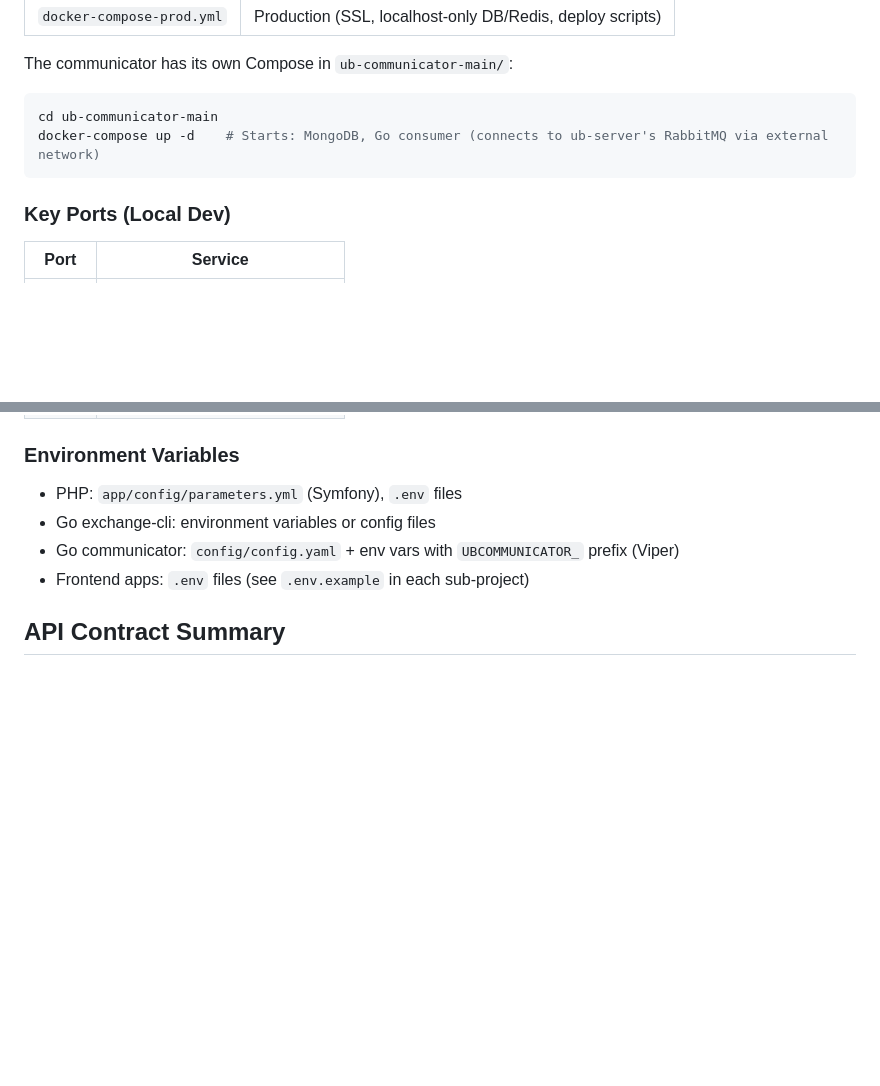
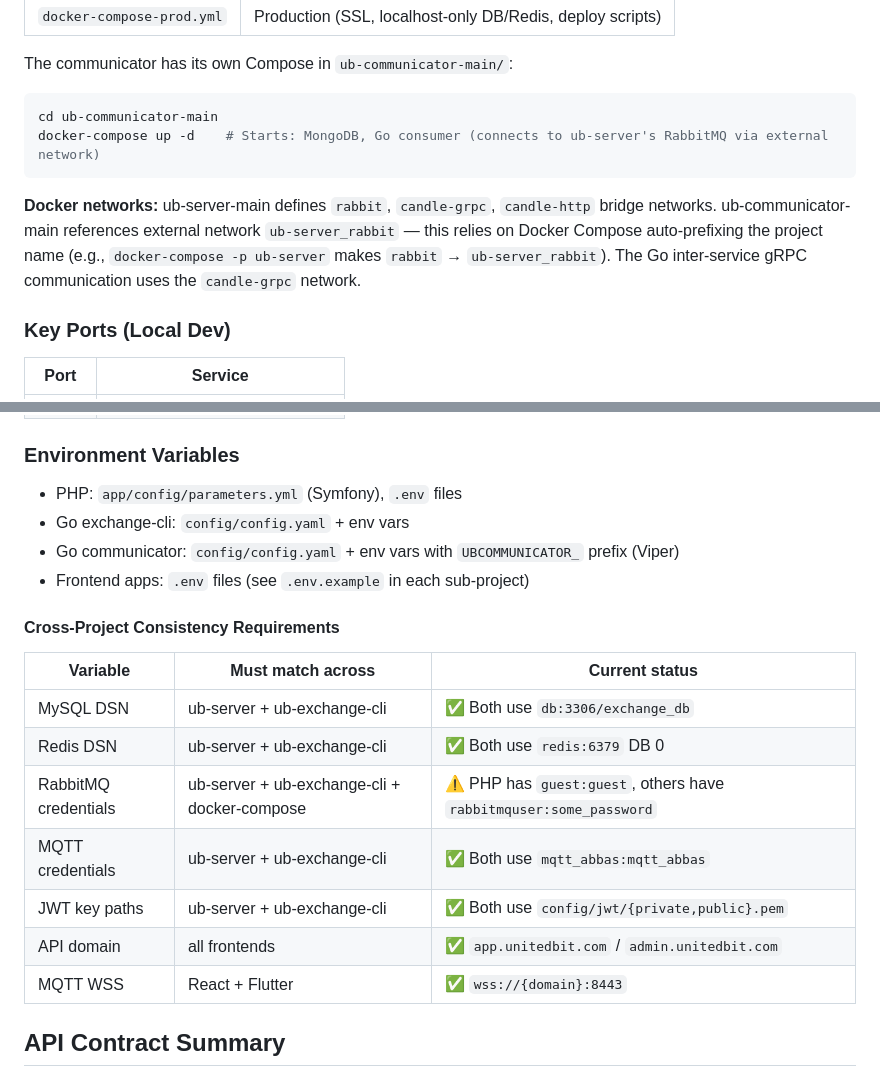
Before and after one commit to ranjbar-dev/ub, a Markdown page: AGENTS.md, 2 parts joined by grey strips. Rendered like a GitHub page; blank space fills up the shorter version.

````diff
--- a/AGENTS.md
+++ b/AGENTS.md
@@ -268,6 +304,11 @@ cd ub-communicator-main
 docker-compose up -d    # Starts: MongoDB, Go consumer (connects to ub-server's RabbitMQ via external network)
 ```
 
+**Docker networks:** ub-server-main defines `rabbit`, `candle-grpc`, `candle-http` bridge networks.
+ub-communicator-main references external network `ub-server_rabbit` — this relies on Docker Compose
+auto-prefixing the project name (e.g., `docker-compose -p ub-server` makes `rabbit` → `ub-server_rabbit`).
+The Go inter-service gRPC communication uses the `candle-grpc` network.
+
 ### Key Ports (Local Dev)
 
 | Port | Service |
@@ -286,9 +327,21 @@ docker-compose up -d    # Starts: MongoDB, Go consumer (connects to ub-server's
 ### Environment Variables
 
 - PHP: `app/config/parameters.yml` (Symfony), `.env` files
-- Go exchange-cli: environment variables or config files
+- Go exchange-cli: `config/config.yaml` + env vars
 - Go communicator: `config/config.yaml` + env vars with `UBCOMMUNICATOR_` prefix (Viper)
 - Frontend apps: `.env` files (see `.env.example` in each sub-project)
+
+#### Cross-Project Consistency Requirements
+
+| Variable | Must match across | Current status |
+|---|---|---|
+| MySQL DSN | ub-server + ub-exchange-cli | ✅ Both use `db:3306/exchange_db` |
+| Redis DSN | ub-server + ub-exchange-cli | ✅ Both use `redis:6379` DB 0 |
+| RabbitMQ credentials | ub-server + ub-exchange-cli + docker-compose | ⚠️ PHP has `guest:guest`, others have `rabbitmquser:some_password` |
+| MQTT credentials | ub-server + ub-exchange-cli | ✅ Both use `mqtt_abbas:mqtt_abbas` |
+| JWT key paths | ub-server + ub-exchange-cli | ✅ Both use `config/jwt/{private,public}.pem` |
+| API domain | all frontends | ✅ `app.unitedbit.com` / `admin.unitedbit.com` |
+| MQTT WSS | React + Flutter | ✅ `wss://{domain}:8443` |
 
 ## API Contract Summary
 
````
Also changed, not shown: other parts of AGENTS.md (+73 -11 lines).
